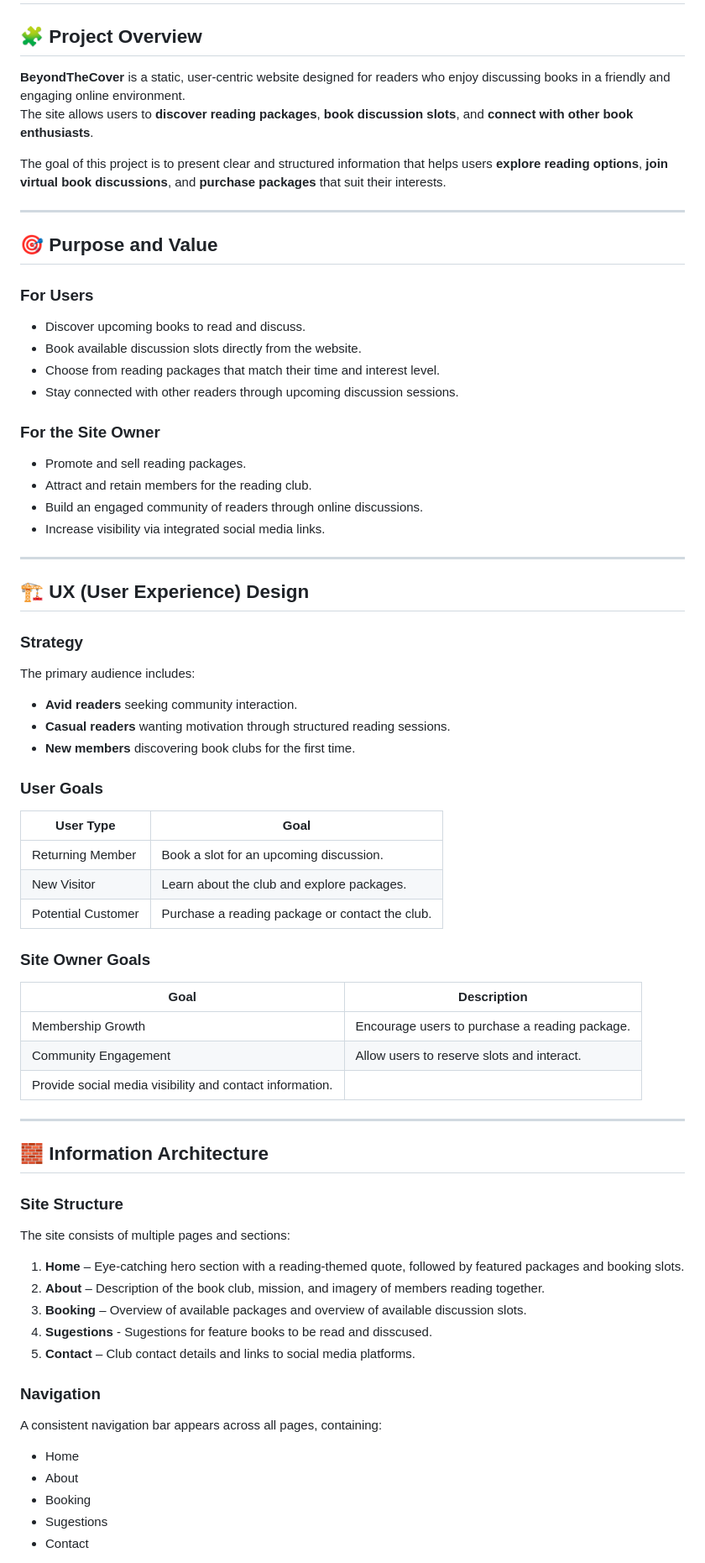
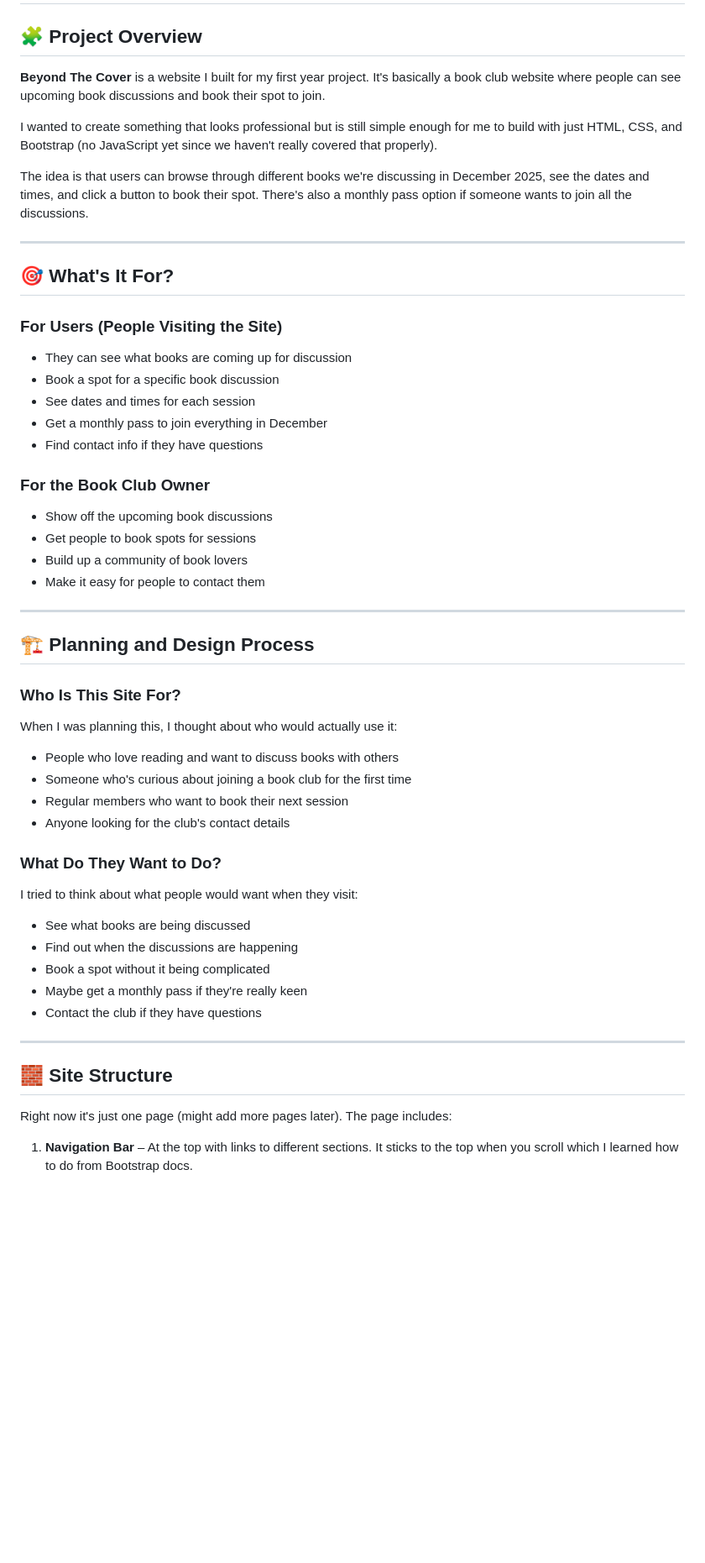
Before and after one commit to irinaancuta1785/beyond-the-cover, a Markdown page: README.md, the part around one of its changes. Shown at 84% size. Rendered like a GitHub page; blank space fills up the shorter version.

Commit message:
Update README intro and planning sections

```diff
--- a/README.md
+++ b/README.md
@@ -4,68 +4,53 @@ A community-driven platform that brings readers together to discover and discuss
 # 📚 Beyond the cover
 
 ## 🧩 Project Overview
-**BeyondTheCover** is a static, user-centric website designed for readers who enjoy discussing books in a friendly and engaging online environment.
-The site allows users to **discover reading packages**, **book discussion slots**, and **connect with other book enthusiasts**.
+**Beyond The Cover** is a website I built for my first year project. It's basically a book club website where people can see upcoming book discussions and book their spot to join.
 
-The goal of this project is to present clear and structured information that helps users **explore reading options**, **join virtual book discussions**, and **purchase packages** that suit their interests.
+I wanted to create something that looks professional but is still simple enough for me to build with just HTML, CSS, and Bootstrap (no JavaScript yet since we haven't really covered that properly).
+
+The idea is that users can browse through different books we're discussing in December 2025, see the dates and times, and click a button to book their spot. There's also a monthly pass option if someone wants to join all the discussions.
 
 ---
 
-## 🎯 Purpose and Value
+## 🎯 What's It For?
 
-### **For Users**
-- Discover upcoming books to read and discuss.
-- Book available discussion slots directly from the website.
-- Choose from reading packages that match their time and interest level.
-- Stay connected with other readers through upcoming discussion sessions.
+### **For Users (People Visiting the Site)**
+- They can see what books are coming up for discussion
+- Book a spot for a specific book discussion
+- See dates and times for each session
+- Get a monthly pass to join everything in December
+- Find contact info if they have questions
 
-### **For the Site Owner**
-- Promote and sell reading packages.
-- Attract and retain members for the reading club.
-- Build an engaged community of readers through online discussions.
-- Increase visibility via integrated social media links.
+### **For the Book Club Owner**
+- Show off the upcoming book discussions
+- Get people to book spots for sessions
+- Build up a community of book lovers
+- Make it easy for people to contact them
 
 ---
 
-## 🏗️ UX (User Experience) Design
+## 🏗️ Planning and Design Process
 
-### **Strategy**
-The primary audience includes:
-- **Avid readers** seeking community interaction.
-- **Casual readers** wanting motivation through structured reading sessions.
-- **New members** discovering book clubs for the first time.
+### **Who Is This Site For?**
+When I was planning this, I thought about who would actually use it:
+- People who love reading and want to discuss books with others
+- Someone who's curious about joining a book club for the first time
+- Regular members who want to book their next session
+- Anyone looking for the club's contact details
 
-### **User Goals**
-| User Type | Goal |
-|------------|------|
-| Returning Member | Book a slot for an upcoming discussion. |
-| New Visitor | Learn about the club and explore packages. |
-| Potential Customer | Purchase a reading package or contact the club. |
-
-### **Site Owner Goals**
-| Goal | Description |
-|------|--------------|
-| Membership Growth | Encourage users to purchase a reading package. |
-| Community Engagement | Allow users to reserve slots and interact. |
-| Provide social media visibility and contact information. |
+### **What Do They Want to Do?**
+I tried to think about what people would want when they visit:
+- See what books are being discussed
+- Find out when the discussions are happening
+- Book a spot without it being complicated
+- Maybe get a monthly pass if they're really keen
+- Contact the club if they have questions
 
 ---
 
-## 🧱 Information Architecture
+## 🧱 Site Structure
 
-### **Site Structure**
-The site consists of multiple pages and sections:
-1. **Home** – Eye-catching hero section with a reading-themed quote, followed by featured packages and booking slots.
-2. **About** – Description of the book club, mission, and imagery of members reading together.
-3. **Booking** – Overview of available packages and overview of available discussion slots.
-4. **Sugestions** - Sugestions for feature books to be read and disscused.
-5. **Contact** – Club contact details and links to social media platforms.
+Right now it's just one page (might add more pages later). The page includes:
 
-### **Navigation**
-A consistent navigation bar appears across all pages, containing:
-- Home
-- About
-- Booking
-- Sugestions
-- Contact
+1. **Navigation Bar** – At the top with links to different sections. It sticks to the top when you scroll which I learned how to do from Bootstrap docs.
 
```
Also changed, not shown: other parts of README.md (+7 -5 lines).
